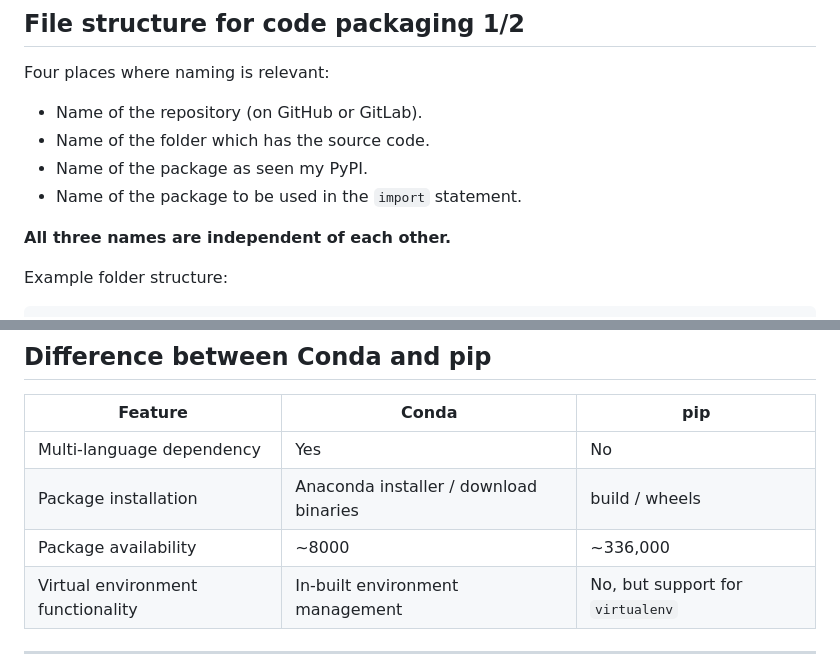
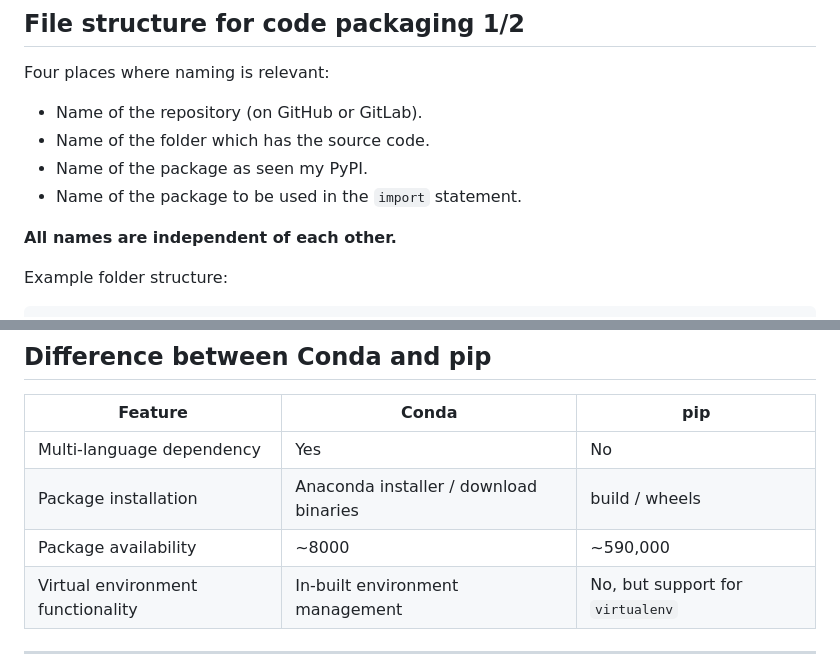
Before and after one commit to RSE-102/Lecture-Material, a Markdown page: 03_packaging/pypi_slides.md, 2 parts joined by grey strips. Drawn GitHub-style.

```diff
--- a/03_packaging/pypi_slides.md
+++ b/03_packaging/pypi_slides.md
@@ -287,7 +286,7 @@ Four places where naming is relevant:
 - Name of the package as seen my PyPI.
 - Name of the package to be used in the `import` statement.
 
-**All three names are independent of each other.**
+**All names are independent of each other.**
 
 Example folder structure:
 
@@ -494,7 +493,7 @@ td {
 | ------- | ----- | --- |
 | Multi-language dependency | Yes | No |
 | Package installation | Anaconda installer / download binaries | build / wheels |
-| Package availability | ~8000 | ~336,000 |
+| Package availability | ~8000 | ~590,000 |
 | Virtual environment functionality | In-built environment management | No, but support for `virtualenv` |
 
 ---
```
Also changed, not shown: other parts of 03_packaging/pypi_slides.md (+13 -14 lines).
